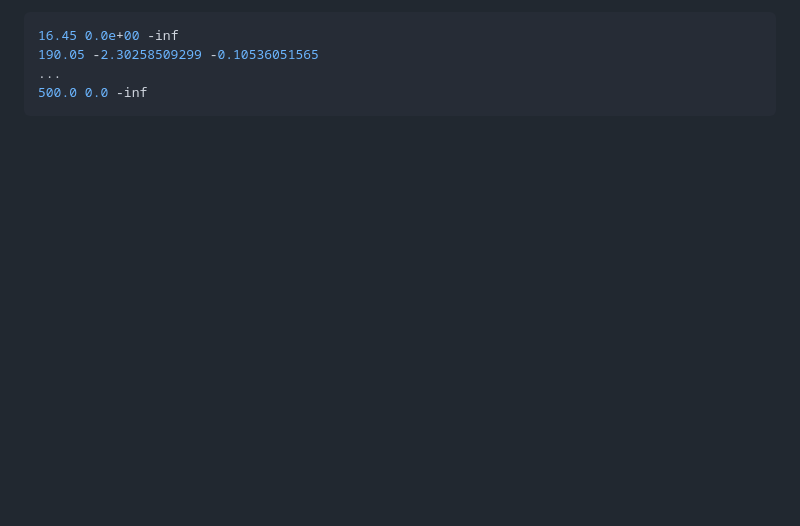
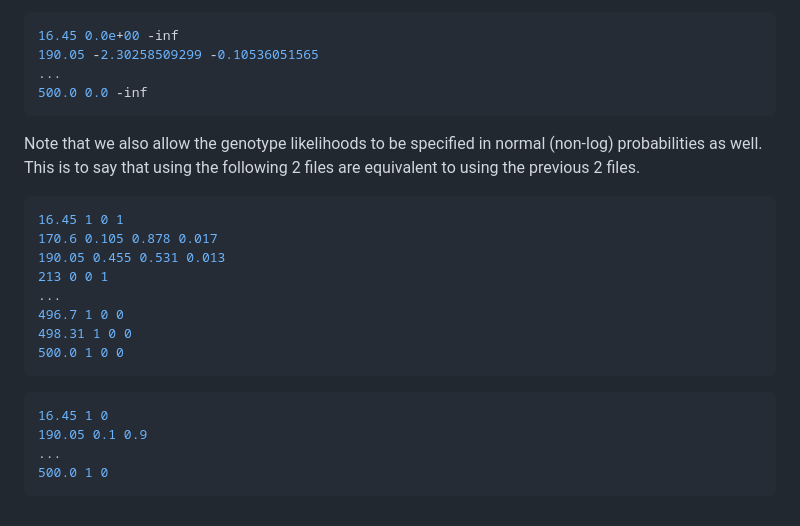
Before and after one commit to avaughn271/CLUES2, a Markdown page: README.md, the part around the change. GitHub-like rendering; blank space fills up the shorter version.

````diff
--- a/README.md
+++ b/README.md
@@ -257,3 +257,23 @@ Ancient Haplotype Samples: These input files look like the following file. The f
 ...
 500.0 0.0 -inf
 ```
+
+Note that we also allow the genotype likelihoods to be specified in normal (non-log) probabilities as well. This is to say that using the following 2 files are equivalent to using the previous 2 files.
+
+```bash
+16.45 1 0 1
+170.6 0.105 0.878 0.017
+190.05 0.455 0.531 0.013
+213 0 0 1
+...
+496.7 1 0 0
+498.31 1 0 0
+500.0 1 0 0
+```
+
+```bash
+16.45 1 0
+190.05 0.1 0.9
+...
+500.0 1 0
+```
````
